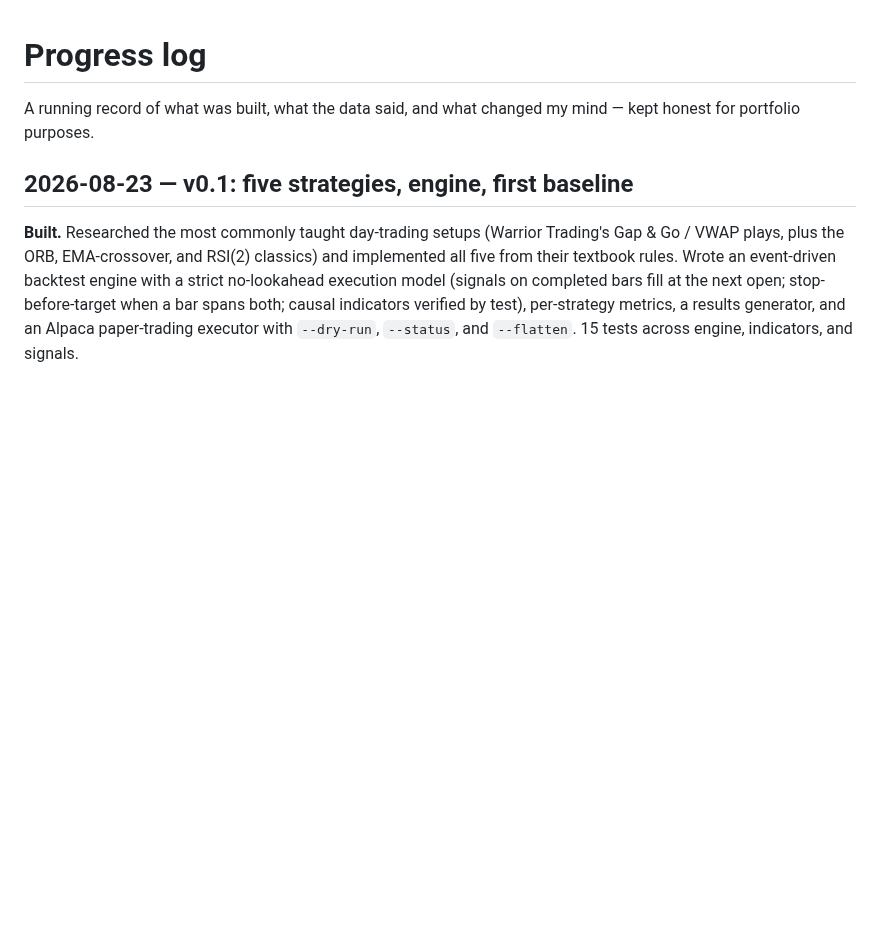
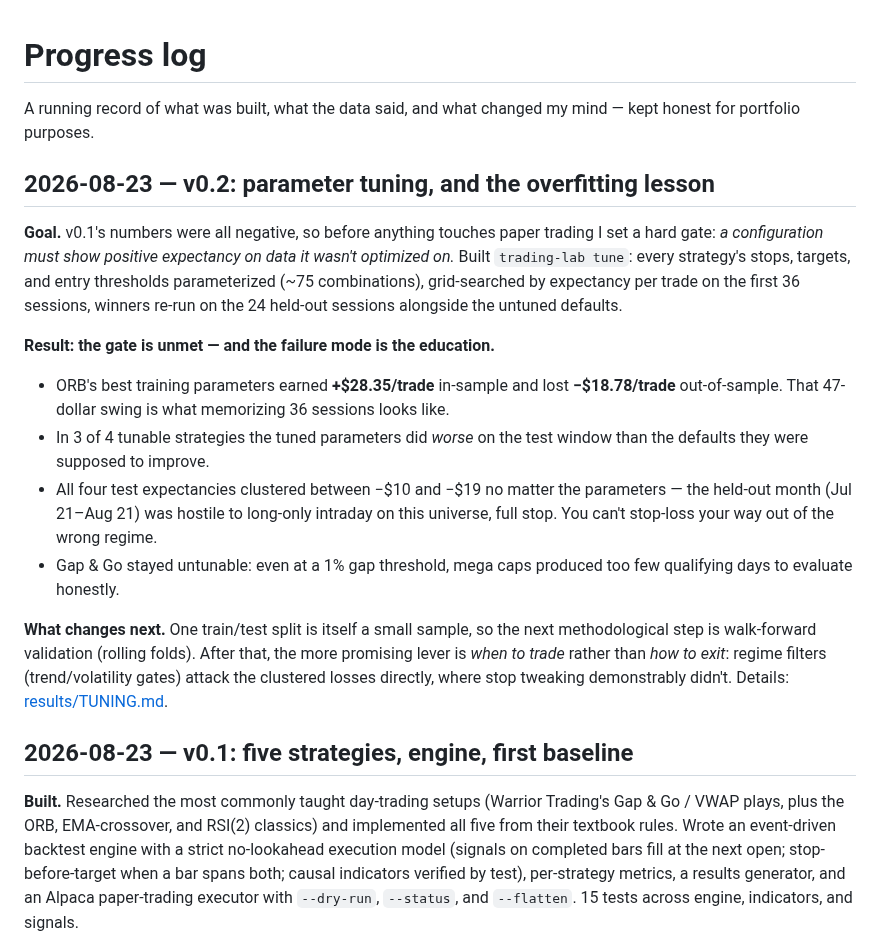
Before and after one commit to CollinChris/trading-strategy-lab, a Markdown page: PROGRESS.md, the part around the change. Drawn GitHub-style; blank space fills up the shorter version.

```diff
--- a/PROGRESS.md
+++ b/PROGRESS.md
@@ -2,6 +2,35 @@
 
 A running record of what was built, what the data said, and what changed my
 mind — kept honest for portfolio purposes.
+
+## 2026-08-23 — v0.2: parameter tuning, and the overfitting lesson
+
+**Goal.** v0.1's numbers were all negative, so before anything touches paper
+trading I set a hard gate: *a configuration must show positive expectancy on
+data it wasn't optimized on.* Built `trading-lab tune`: every strategy's stops,
+targets, and entry thresholds parameterized (~75 combinations), grid-searched
+by expectancy per trade on the first 36 sessions, winners re-run on the 24
+held-out sessions alongside the untuned defaults.
+
+**Result: the gate is unmet — and the failure mode is the education.**
+
+- ORB's best training parameters earned **+$28.35/trade** in-sample and lost
+  **−$18.78/trade** out-of-sample. That 47-dollar swing is what memorizing 36
+  sessions looks like.
+- In 3 of 4 tunable strategies the tuned parameters did *worse* on the test
+  window than the defaults they were supposed to improve.
+- All four test expectancies clustered between −$10 and −$19 no matter the
+  parameters — the held-out month (Jul 21–Aug 21) was hostile to long-only
+  intraday on this universe, full stop. You can't stop-loss your way out of
+  the wrong regime.
+- Gap & Go stayed untunable: even at a 1% gap threshold, mega caps produced
+  too few qualifying days to evaluate honestly.
+
+**What changes next.** One train/test split is itself a small sample, so the
+next methodological step is walk-forward validation (rolling folds). After
+that, the more promising lever is *when to trade* rather than *how to exit*:
+regime filters (trend/volatility gates) attack the clustered losses directly,
+where stop tweaking demonstrably didn't. Details: [results/TUNING.md](results/TUNING.md).
 
 ## 2026-08-23 — v0.1: five strategies, engine, first baseline
 
```
Also changed, not shown: README.md (+32 -2 lines), results/TUNING.md (added, +27 -0 lines), results/tuning_shrinkage.png (added), 8 other files.
